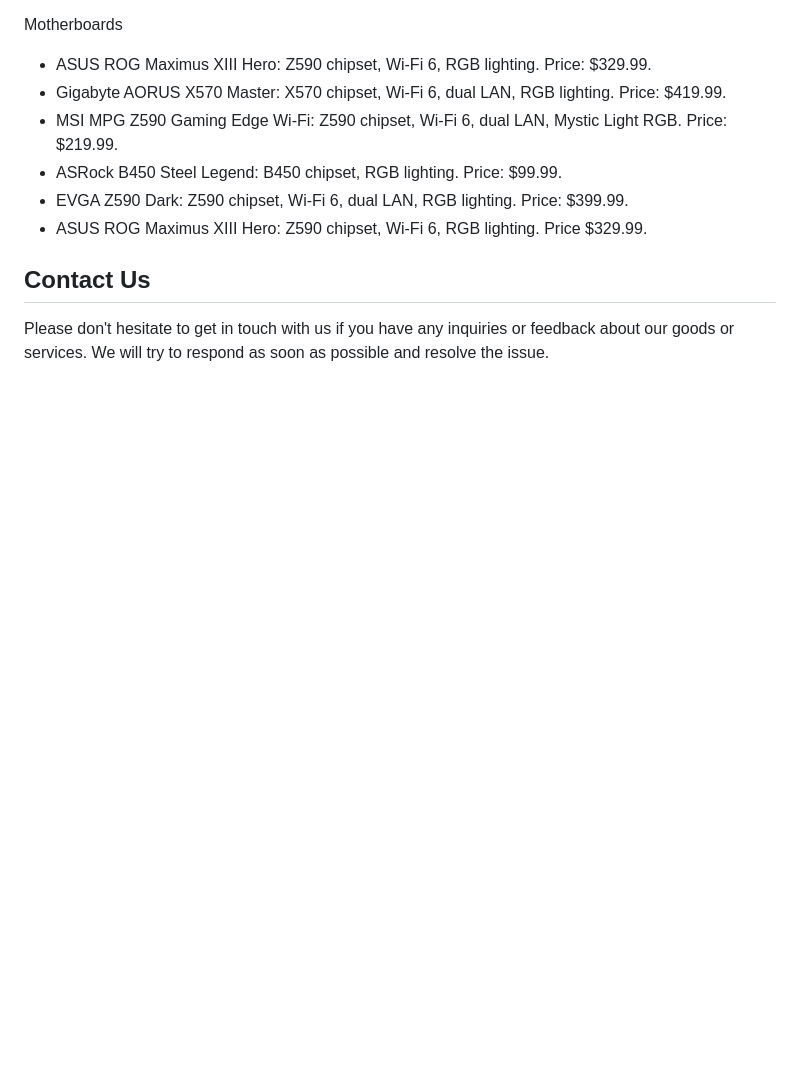
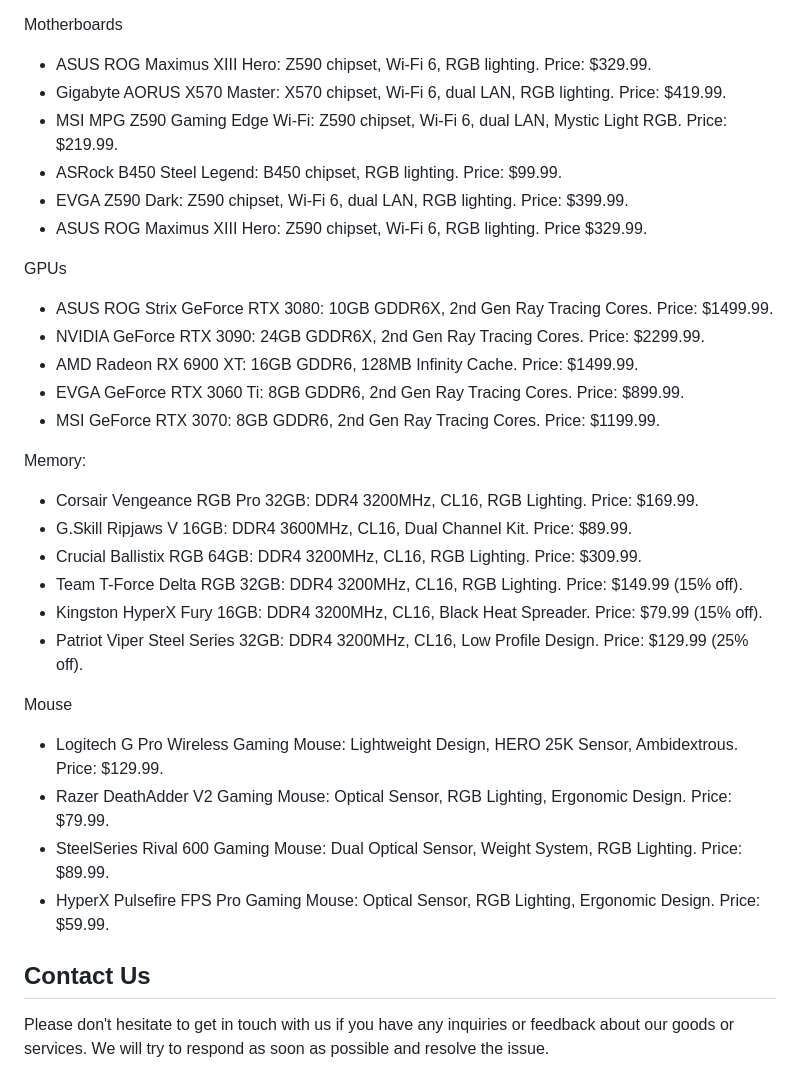
Before and after one commit to sukhpal0525/Group-22, a Markdown page: README.md, the part around the change printed below. Rendered like a GitHub page; blank space fills up the shorter version.

```diff
--- a/README.md
+++ b/README.md
@@ -53,6 +62,30 @@ Motherboards
 - EVGA Z590 Dark: Z590 chipset, Wi-Fi 6, dual LAN, RGB lighting. Price: $399.99.
 - ASUS ROG Maximus XIII Hero: Z590 chipset, Wi-Fi 6, RGB lighting. Price $329.99.
 
+GPUs
+
+- ASUS ROG Strix GeForce RTX 3080: 10GB GDDR6X, 2nd Gen Ray Tracing Cores. Price: $1499.99.
+- NVIDIA GeForce RTX 3090: 24GB GDDR6X, 2nd Gen Ray Tracing Cores. Price: $2299.99.
+- AMD Radeon RX 6900 XT: 16GB GDDR6, 128MB Infinity Cache. Price: $1499.99.
+- EVGA GeForce RTX 3060 Ti: 8GB GDDR6, 2nd Gen Ray Tracing Cores. Price: $899.99.
+- MSI GeForce RTX 3070: 8GB GDDR6, 2nd Gen Ray Tracing Cores. Price: $1199.99.
+
+Memory:
+
+- Corsair Vengeance RGB Pro 32GB: DDR4 3200MHz, CL16, RGB Lighting. Price: $169.99.
+- G.Skill Ripjaws V 16GB: DDR4 3600MHz, CL16, Dual Channel Kit. Price: $89.99.
+- Crucial Ballistix RGB 64GB: DDR4 3200MHz, CL16, RGB Lighting. Price: $309.99.
+- Team T-Force Delta RGB 32GB: DDR4 3200MHz, CL16, RGB Lighting. Price: $149.99 (15% off).
+- Kingston HyperX Fury 16GB: DDR4 3200MHz, CL16, Black Heat Spreader. Price: $79.99 (15% off).
+- Patriot Viper Steel Series 32GB: DDR4 3200MHz, CL16, Low Profile Design. Price: $129.99 (25% off).
+
+Mouse
+
+- Logitech G Pro Wireless Gaming Mouse: Lightweight Design, HERO 25K Sensor, Ambidextrous. Price: $129.99.
+- Razer DeathAdder V2 Gaming Mouse: Optical Sensor, RGB Lighting, Ergonomic Design. Price: $79.99.
+- SteelSeries Rival 600 Gaming Mouse: Dual Optical Sensor, Weight System, RGB Lighting. Price: $89.99.
+- HyperX Pulsefire FPS Pro Gaming Mouse: Optical Sensor, RGB Lighting, Ergonomic Design. Price: $59.99.
+
 ## Contact Us
 
 Please don't hesitate to get in touch with us if you have any inquiries or feedback about our goods or services. We will try to respond as soon as possible and resolve the issue.
```
Also changed, not shown: other parts of README.md (+19 -10 lines).
